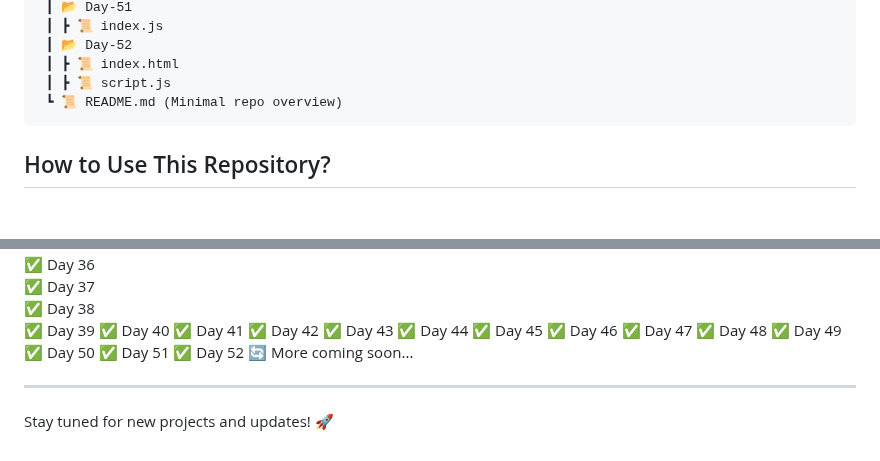
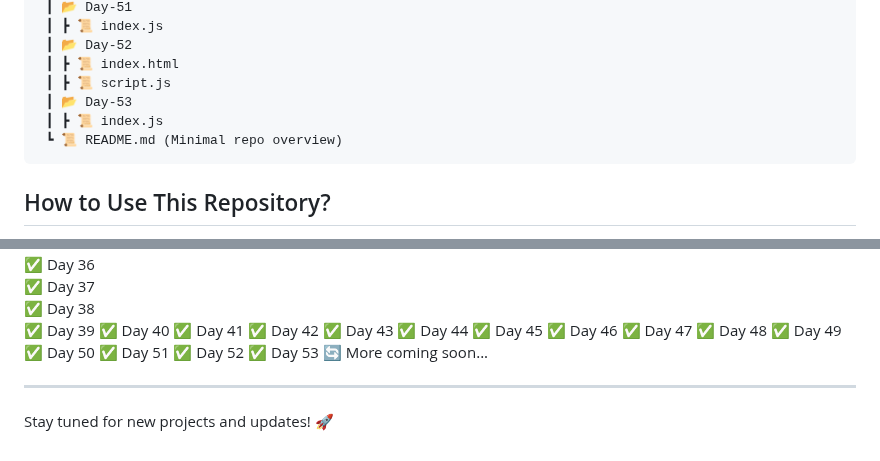
Before and after one commit to RajputGourish/WebDev-Journey, a Markdown page: Readme.md, 2 parts joined by grey strips. Drawn GitHub-style; blank space fills up the shorter version.

````diff
--- a/Readme.md
+++ b/Readme.md
@@ -176,6 +176,8 @@ This repository documents my daily progress in learning and building projects re
  ┃ 📂 Day-52
  ┃ ┣ 📜 index.html
  ┃ ┣ 📜 script.js
+ ┃ 📂 Day-53
+ ┃ ┣ 📜 index.js
  ┗ 📜 README.md (Minimal repo overview)
 ```
 
@@ -236,6 +238,7 @@ This repository documents my daily progress in learning and building projects re
 ✅ Day 50
 ✅ Day 51
 ✅ Day 52
+✅ Day 53
 🔄 More coming soon...
 
 ---
````
